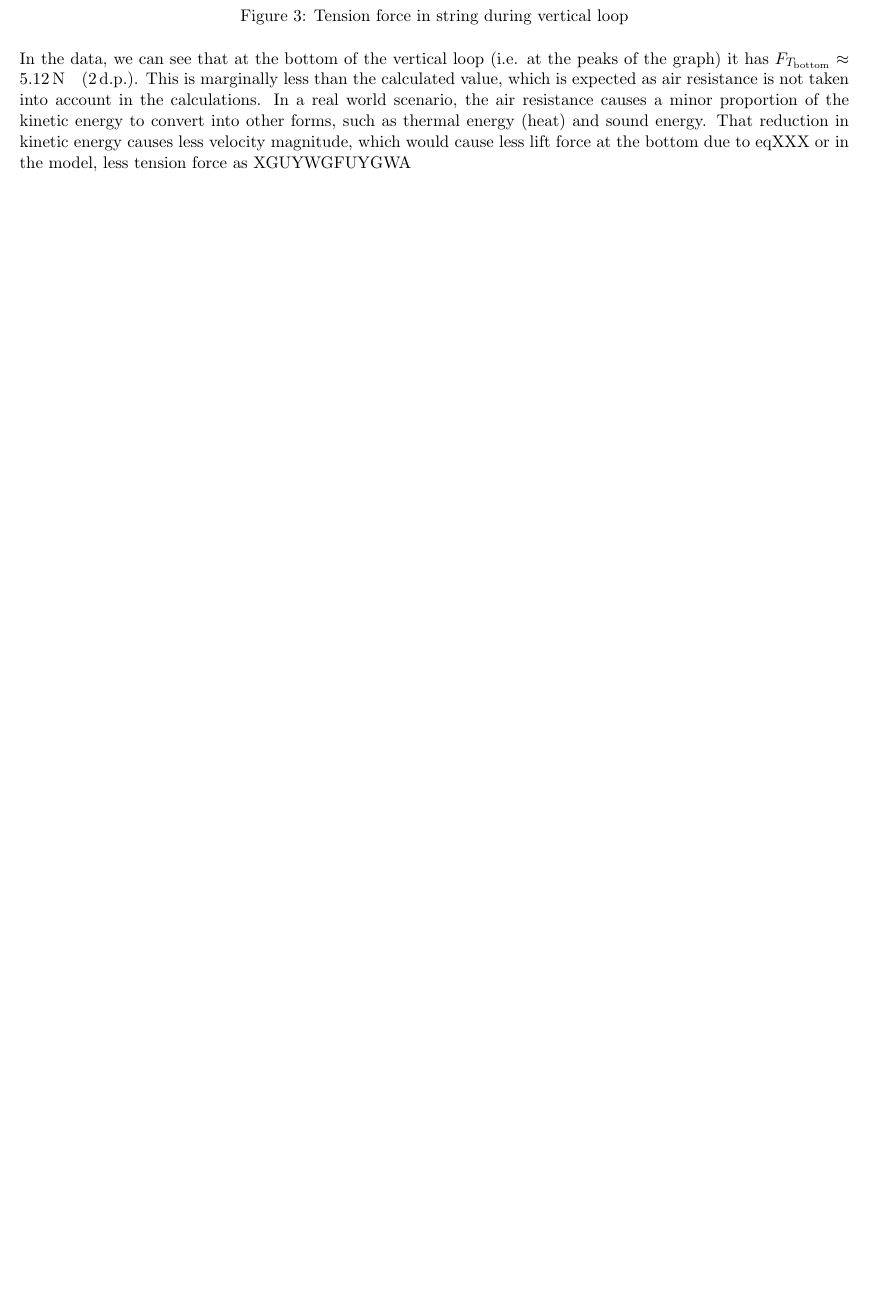
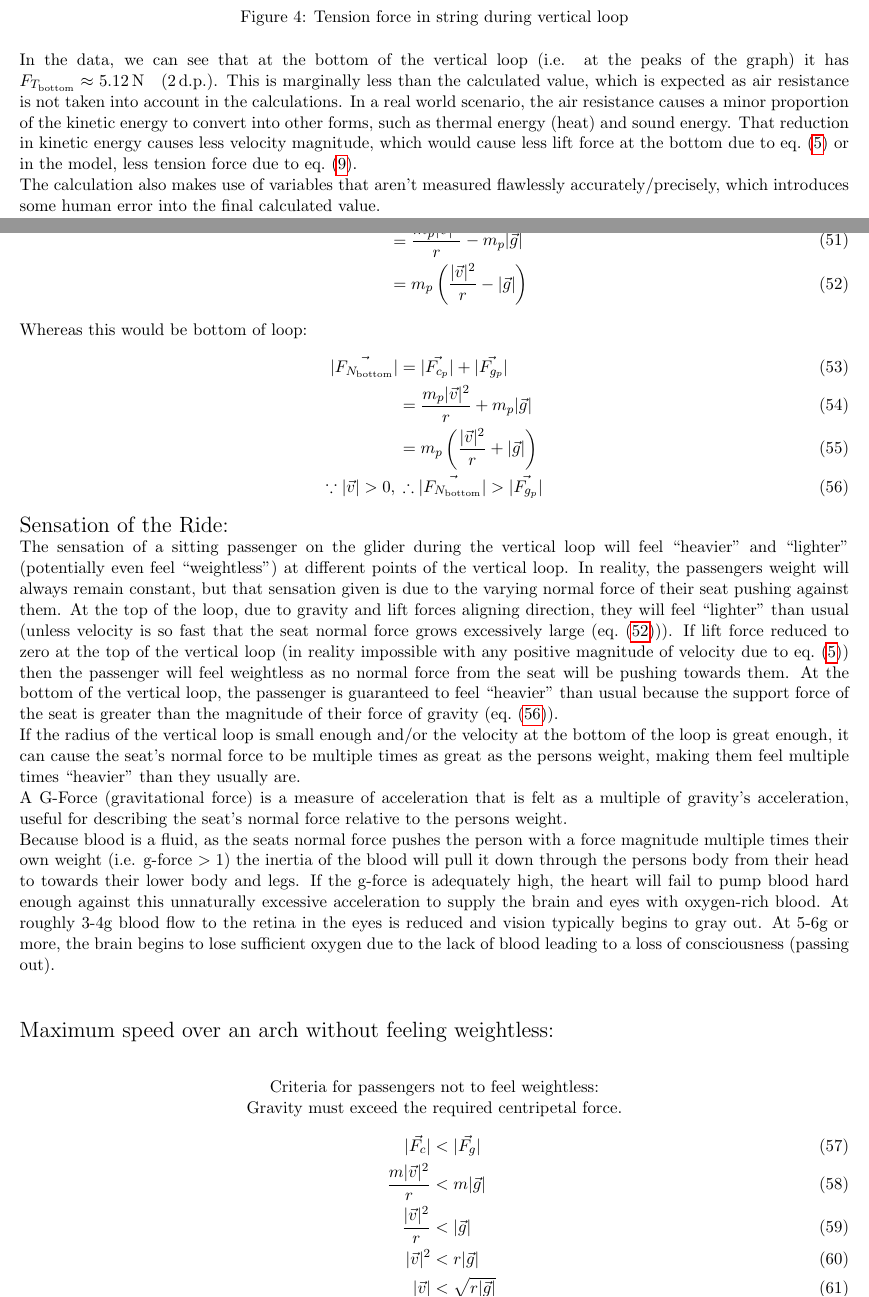
Before and after one commit to NathanTaskerPersonal/AS91522, a LaTeX document (AS91522.tex): part of page 9 of 14 before the commit and two parts of pages 9 and 10 of 16 after it, the two joined at a grey line, cut so that both start at the same text, the shorter picture padded with empty space. Compiled offline with pdfLaTeX.

Commit message:
Final Submission

```diff
--- a/AS91522.tex
+++ b/AS91522.tex
@@ -420,5 +424,37 @@
 		\includegraphics[width=0.8\textwidth]{Images/Tension at Bottom}
 		\caption{Tension force in string during vertical loop}
 	\end{figure}
-	In the data, we can see that at the bottom of the vertical loop (i.e. at the peaks of the graph) it has $F_{T_\text{bottom}}\approx \SI{5.12}{\newton} \quad (2\, \text{d.p.})$. This is marginally less than the calculated value, which is expected as air resistance is not taken into account in the calculations. In a real world scenario, the air resistance causes a minor proportion of the kinetic energy to convert into other forms, such as thermal energy (heat) and sound energy. That reduction in kinetic energy causes less velocity magnitude, which would cause less lift force at the bottom due to eqXXX or in the model, less tension force as XGUYWGFUYGWA
+	In the data, we can see that at the bottom of the vertical loop (i.e. at the peaks of the graph) it has $F_{T_\text{bottom}}\approx \SI{5.12}{\newton} \quad (2\, \text{d.p.})$. This is marginally less than the calculated value, which is expected as air resistance is not taken into account in the calculations. In a real world scenario, the air resistance causes a minor proportion of the kinetic energy to convert into other forms, such as thermal energy (heat) and sound energy. That reduction in kinetic energy causes less velocity magnitude, which would cause less lift force at the bottom due to \cref{eq:lift-prop-vel} or in the model, less tension force due to \cref{eq:lift-bottom}.\\
+	The calculation also makes use of variables that aren't measured flawlessly accurately/precisely, which introduces some human error into the final calculated value.\\[\ParagraphSpacing]
 
+	Calculations for seat normal force at the top of the loop:
+	\begin{align}
+		|\vec{F_{N_\text{top}}}|&=|\vec{F_{c_p}}|-|\vec{F_{g_p}}|\\
+		&=\frac{m_p|\vec{v}|^2}{r}-m_p|\vec{g}|\\
+		&=m_p\left(\frac{|\vec{v}|^2}{r}-|\vec{g}|\right) \label{eq:FNTop}
+	\end{align}
+	Whereas this would be bottom of loop:
+	\begin{align}
+		|\vec{F_{N_\text{bottom}}}|&=|\vec{F_{c_p}}|+|\vec{F_{g_p}}|\\
+		&=\frac{m_p|\vec{v}|^2}{r}+m_p|\vec{g}|\\
+		&=m_p\left(\frac{|\vec{v}|^2}{r}+|\vec{g}|\right) \label{eq:FNBottom}\\
+		\because|\vec{v}|>0,\,&\therefore |\vec{F_{N_\text{bottom}}}|>|\vec{F_{g_p}}| \label{eq:N>g}
+	\end{align}
+
+	\Large Sensation of the Ride:\\ \normalsize
+	The sensation of a sitting passenger on the glider during the vertical loop will feel ``heavier'' and ``lighter'' (potentially even feel ``weightless'') at different points of the vertical loop. In reality, the passengers weight will always remain constant, but that sensation given is due to the varying normal force of their seat pushing against them. At the top of the loop, due to gravity and lift forces aligning direction, they will feel ``lighter'' than usual (unless velocity is so fast that the seat normal force grows excessively large (\cref{eq:FNTop})). If lift force reduced to zero at the top of the vertical loop (in reality impossible with any positive magnitude of velocity due to \cref{eq:lift-prop-vel}) then the passenger will feel weightless as no normal force from the seat will be pushing towards them. At the bottom of the vertical loop, the passenger is guaranteed to feel ``heavier'' than usual because the support force of the seat is greater than the magnitude of their force of gravity (\cref{eq:N>g}).\\
+	If the radius of the vertical loop is small enough and/or the velocity at the bottom of the loop is great enough, it can cause the seat's normal force to be multiple times as great as the persons weight, making them feel multiple times ``heavier'' than they usually are.\\
+	A G-Force (gravitational force) is a measure of acceleration that is felt as a multiple of gravity's acceleration, useful for describing the seat's normal force relative to the persons weight.\\
+	Because blood is a fluid, as the seats normal force pushes the person with a force magnitude multiple times their own weight (i.e. g-force $>1$) the inertia of the blood will pull it down through the persons body from their head to towards their lower body and legs. If the g-force is adequately high, the heart will fail to pump blood hard enough against this unnaturally excessive acceleration to supply the brain and eyes with oxygen-rich blood. At roughly 3-4g blood flow to the retina in the eyes is reduced and vision typically begins to gray out. At 5-6g or more, the brain begins to lose sufficient oxygen due to the lack of blood leading to a loss of consciousness (passing out).\\[\ParagraphSpacing]
+	\Large Maximum speed over an arch without feeling weightless:\\ \normalsize
+	\begin{center}
+		Criteria for passengers not to feel weightless:\\
+		Gravity must exceed the required centripetal force.
+		\begin{align}
+		|\vec{F_c}| &< |\vec{F_g}|\\
+		\frac{m|\vec{v}|^2}{r} &< m|\vec{g}|\\
+		\frac{|\vec{v}|^2}{r} &< |\vec{g}|\\
+		|\vec{v}|^2&<r|\vec{g}|\\
+		|\vec{v}|&<\sqrt{r|\vec{g}|}\\
+		\therefore |\vec{v_\text{max}}|&=\sqrt{r|\vec{g}|}
+		\end{align}
```
Also changed, not shown: AS91522.pdf, Images/Loop the loop graph with notes.png (added), AS91522.tex (64 more changed lines).
